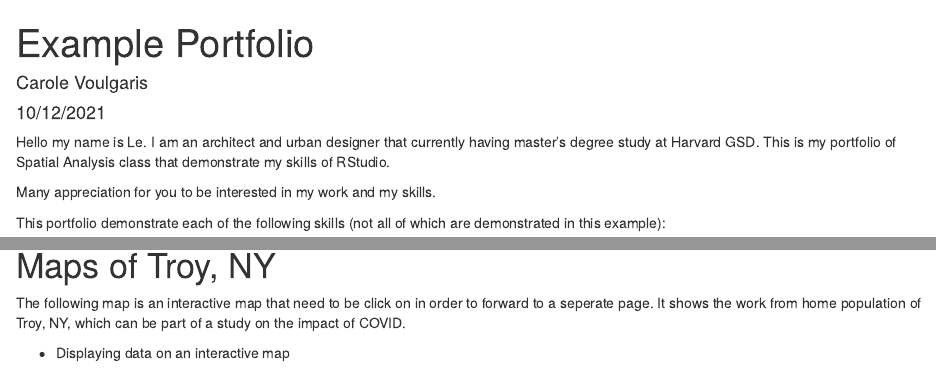
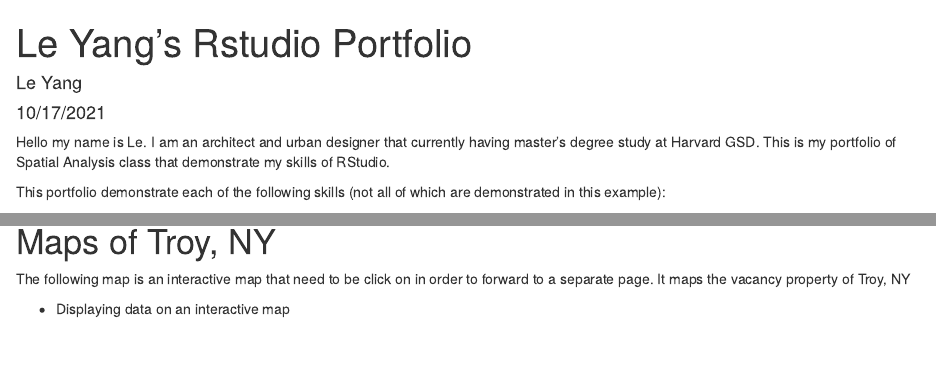
Before and after one commit to lyanggsd/Le-Yang_Portfolio, an R Markdown document (architect.Rmd): the page in a window 1100 px wide, from its top, and a second part further down, joined at a grey line. Rendered offline with R 4.5, knitr and Pandoc, with nearby package versions; drawn as R Markdown's standard HTML page in place of the format the file asks for.

Commit message:
Correct name

````diff
--- a/architect.Rmd
+++ b/architect.Rmd
@@ -1,7 +1,7 @@
 ---
-title: "Example Portfolio"
-author: "Carole Voulgaris"
-date: "10/12/2021"
+title: "Le Yang's Rstudio Portfolio"
+author: "Le Yang"
+date: "10/17/2021"
 output:
   prettydoc::html_pretty:
     theme: architect
@@ -12,8 +12,6 @@ knitr::opts_chunk$set(echo = TRUE)
 ```
 
 Hello my name is Le. I am an architect and urban designer that currently having master's degree study at Harvard GSD. This is my portfolio of Spatial Analysis class that demonstrate my skills of RStudio.
-
-Many appreciation for you to be interested in my work and my skills.
 
 This portfolio demonstrate each of the following skills (not all of which are demonstrated in this example):
 
@@ -62,7 +60,7 @@ This map shows accessibility based on a distance-decay function of the walking t
 [![](thumbnails/Portfolio_Page_3.png)(https://lyanggsd.github.io/Le-Yang_Portfolio/fullsize/pedtobus.pdf)]{target="_blank"}
 
 # Maps of Troy, NY
-The following map is an interactive map that need to be click on in order to forward to a seperate page. It shows the work from home population of Troy, NY, which can be part of a study on the impact of COVID.
+The following map is an interactive map that need to be click on in order to forward to a separate page. It maps the vacancy property of Troy, NY
 
 * Displaying data on an interactive map
 
````
Also changed, not shown: index.Rmd (+4 -6 lines).
